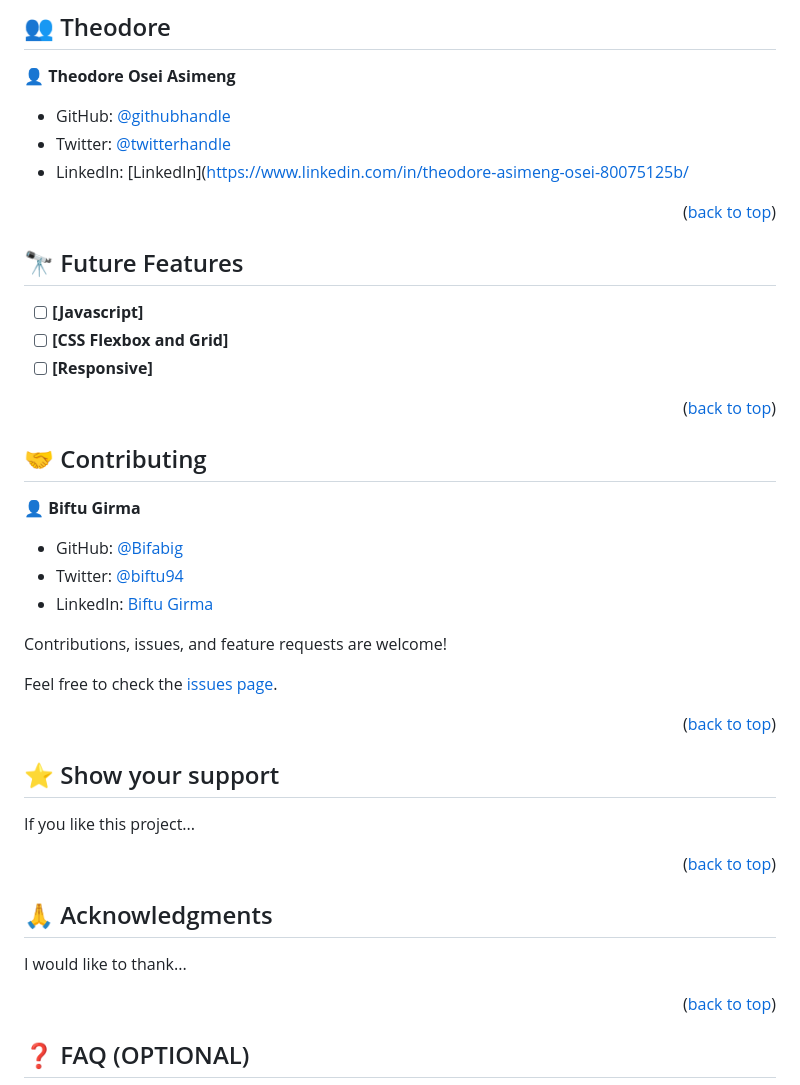
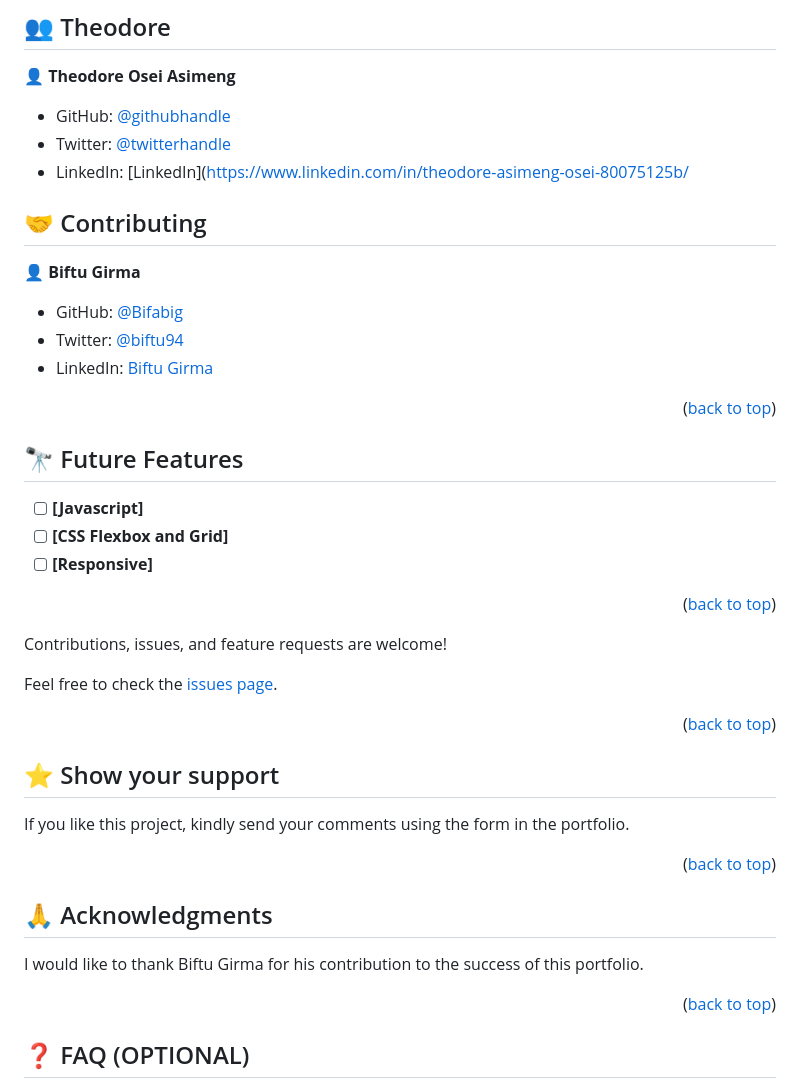
Before and after one commit to Theodoraldo/Portfolio-finish-mobile-version, a Markdown page: README.md, the part around one of its changes. Rendered like a GitHub page.

```diff
--- a/README.md
+++ b/README.md
@@ -122,6 +135,16 @@ OPTIONAL SECTIONS:
 - Twitter: [@twitterhandle](https://twitter.com/AsimengOse33947)
 - LinkedIn: [LinkedIn](https://www.linkedin.com/in/theodore-asimeng-osei-80075125b/
 
+<!-- CONTRIBUTING -->
+
+## 🤝 Contributing <a name="contributing"></a>
+
+👤 **Biftu Girma**
+
+- GitHub: [@Bifabig](https://github.com/Bifabig)
+- Twitter: [@biftu94](https://twitter.com/biftu94)
+- LinkedIn: [Biftu Girma](https://www.linkedin.com/in/biftu-girma-3598a8126/)
+
 <p align="right">(<a href="#readme-top">back to top</a>)</p>
 
 <!-- FUTURE FEATURES -->
@@ -134,16 +157,6 @@ OPTIONAL SECTIONS:
 
 <p align="right">(<a href="#readme-top">back to top</a>)</p>
 
-<!-- CONTRIBUTING -->
-
-## 🤝 Contributing <a name="contributing"></a>
-
-👤 **Biftu Girma**
-
-- GitHub: [@Bifabig](https://github.com/Bifabig)
-- Twitter: [@biftu94](https://twitter.com/biftu94)
-- LinkedIn: [Biftu Girma](https://www.linkedin.com/in/biftu-girma-3598a8126/)
-
 Contributions, issues, and feature requests are welcome!
 
 Feel free to check the [issues page](../../issues/).
@@ -154,7 +167,7 @@ Feel free to check the [issues page](../../issues/).
 
 ## ⭐️ Show your support <a name="support"></a>
 
-If you like this project...
+If you like this project, kindly send your comments using the form in the portfolio.
 
 <p align="right">(<a href="#readme-top">back to top</a>)</p>
 
@@ -162,7 +175,7 @@ If you like this project...
 
 ## 🙏 Acknowledgments <a name="acknowledgements"></a>
 
-I would like to thank...
+I would like to thank Biftu Girma for his contribution to the success of this portfolio.
 
 <p align="right">(<a href="#readme-top">back to top</a>)</p>
 
```
Also changed, not shown: other parts of README.md (+39 -27 lines).
